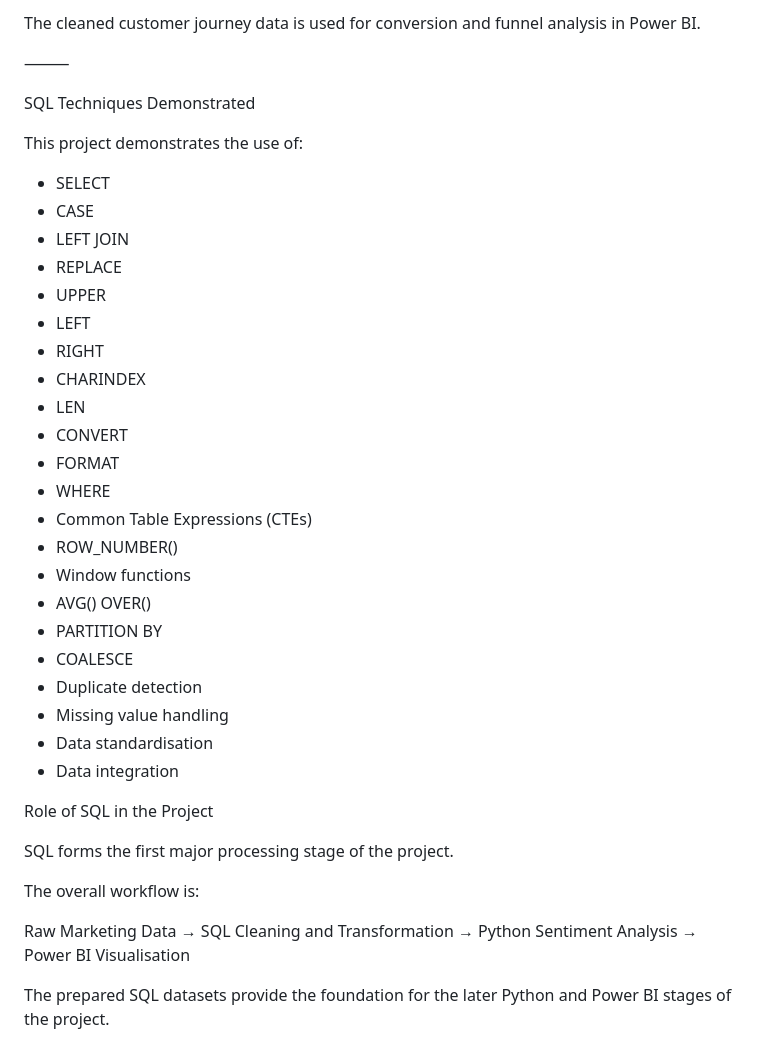
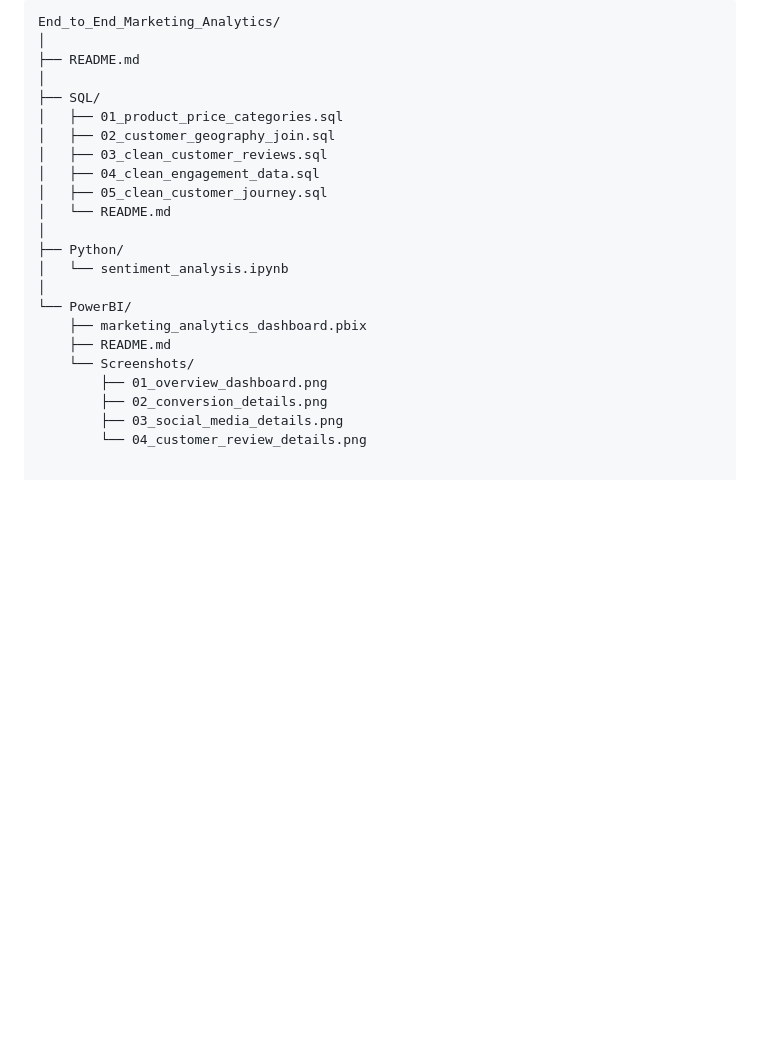
Before and after one commit to Zahira313/my-portfolio, a Markdown page: End_to_End_Marketing_Analytics/README.md, the part around one of its changes. Drawn GitHub-style; blank space fills up the shorter version.

````diff
--- a/End_to_End_Marketing_Analytics/README.md
+++ b/End_to_End_Marketing_Analytics/README.md
@@ -89,40 +136,24 @@ The main steps include:
-The cleaned customer journey data is used for conversion and funnel analysis in Power BI.
-
-⸻
-
-SQL Techniques Demonstrated
-
-This project demonstrates the use of:
-
-* SELECT
-* CASE
-* LEFT JOIN
-* REPLACE
-* UPPER
-* LEFT
-* RIGHT
-* CHARINDEX
-* LEN
-* CONVERT
-* FORMAT
-* WHERE
-* Common Table Expressions (CTEs)
-* ROW_NUMBER()
-* Window functions
-* AVG() OVER()
-* PARTITION BY
-* COALESCE
-* Duplicate detection
-* Missing value handling
-* Data standardisation
-* Data integration
-
-Role of SQL in the Project
-
-SQL forms the first major processing stage of the project.
-
-The overall workflow is:
-
-Raw Marketing Data → SQL Cleaning and Transformation → Python Sentiment Analysis → Power BI Visualisation
-
-The prepared SQL datasets provide the foundation for the later Python and Power BI stages of the project.
+```text
+End_to_End_Marketing_Analytics/
+│
+├── README.md
+│
+├── SQL/
+│   ├── 01_product_price_categories.sql
+│   ├── 02_customer_geography_join.sql
+│   ├── 03_clean_customer_reviews.sql
+│   ├── 04_clean_engagement_data.sql
+│   ├── 05_clean_customer_journey.sql
+│   └── README.md
+│
+├── Python/
+│   └── sentiment_analysis.ipynb
+│
+└── PowerBI/
+    ├── marketing_analytics_dashboard.pbix
+    ├── README.md
+    └── Screenshots/
+        ├── 01_overview_dashboard.png
+        ├── 02_conversion_details.png
+        ├── 03_social_media_details.png
+        └── 04_customer_review_details.png
````
Also changed, not shown: other parts of End_to_End_Marketing_Analytics/README.md (+120 -73 lines).
